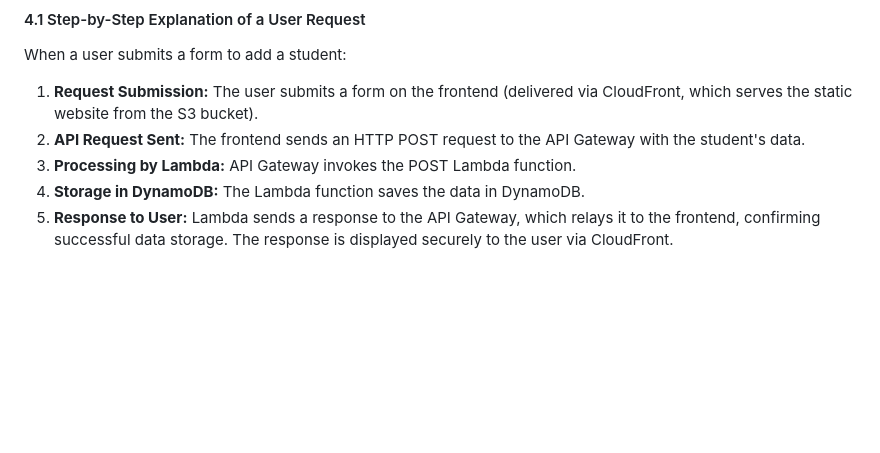
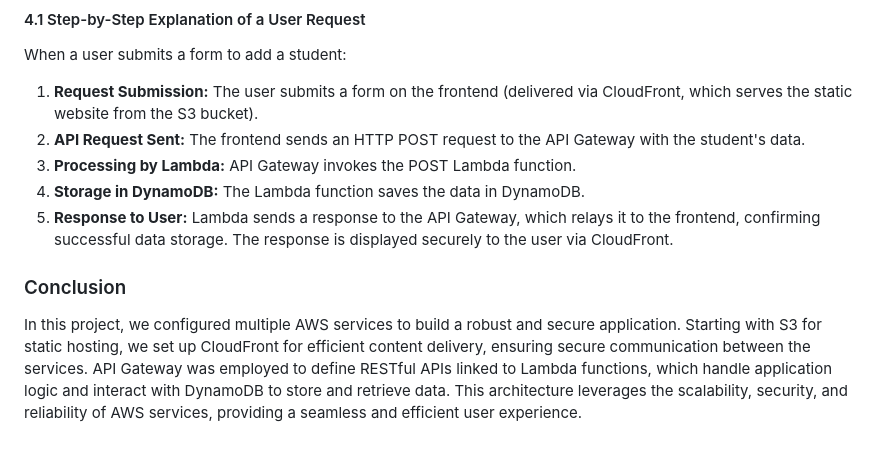
Before and after one commit to ZakariaBenlamkadam/Serverless-web-app, a Markdown page: README.md, the part around the change. Drawn GitHub-style; blank space fills up the shorter version.

```diff
--- a/README.md
+++ b/README.md
@@ -218,3 +218,8 @@ When a user submits a form to add a student:
 3. **Processing by Lambda:** API Gateway invokes the POST Lambda function.
 4. **Storage in DynamoDB:** The Lambda function saves the data in DynamoDB.
 5. **Response to User:** Lambda sends a response to the API Gateway, which relays it to the frontend, confirming successful data storage. The response is displayed securely to the user via CloudFront.
+
+
+
+### Conclusion
+In this project, we configured multiple AWS services to build a robust and secure application. Starting with S3 for static hosting, we set up CloudFront for efficient content delivery, ensuring secure communication between the services. API Gateway was employed to define RESTful APIs linked to Lambda functions, which handle application logic and interact with DynamoDB to store and retrieve data. This architecture leverages the scalability, security, and reliability of AWS services, providing a seamless and efficient user experience.
```
